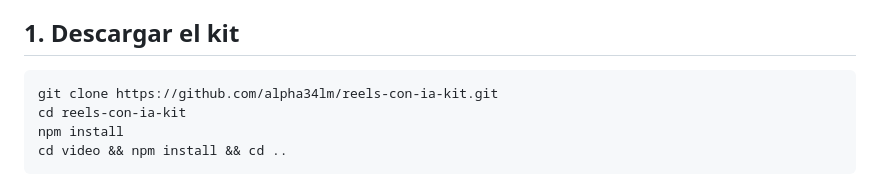
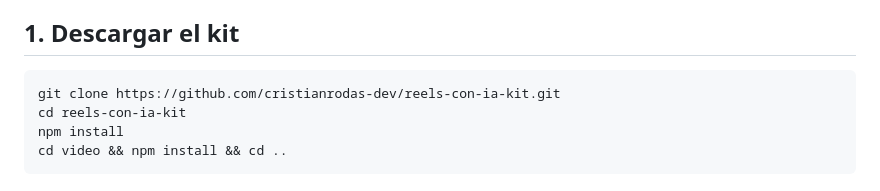
Before and after one commit to cristianrodas-dev/reels-con-ia-kit, a Markdown page: docs/instalacion.md, the part around the change. Rendered like a GitHub page.

Commit message:
Actualiza el link de descarga al usuario nuevo

````diff
--- a/docs/instalacion.md
+++ b/docs/instalacion.md
@@ -5,7 +5,7 @@ Tiempo estimado: 30–60 minutos la primera vez. Hazlo en orden.
 ## 1. Descargar el kit
 
 ```bash
-git clone https://github.com/alpha34lm/reels-con-ia-kit.git
+git clone https://github.com/cristianrodas-dev/reels-con-ia-kit.git
 cd reels-con-ia-kit
 npm install
 cd video && npm install && cd ..
````
